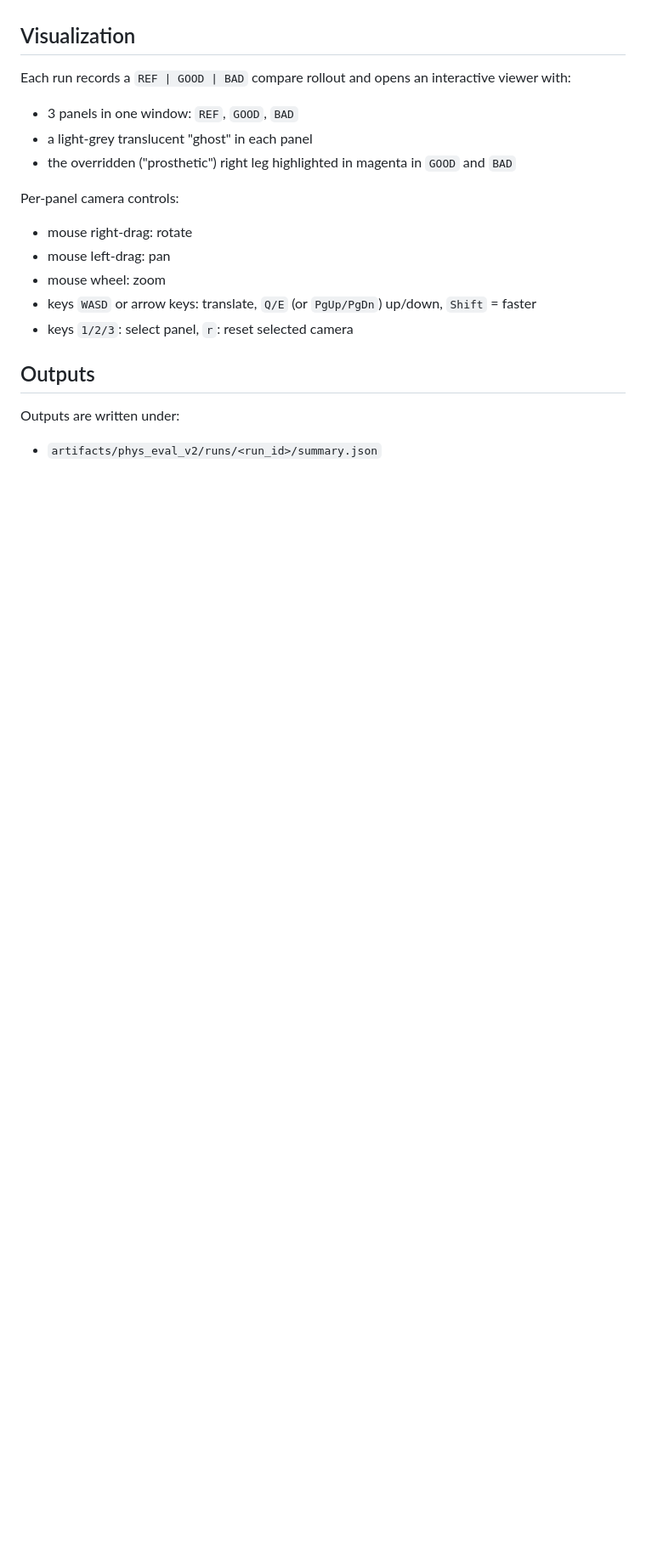
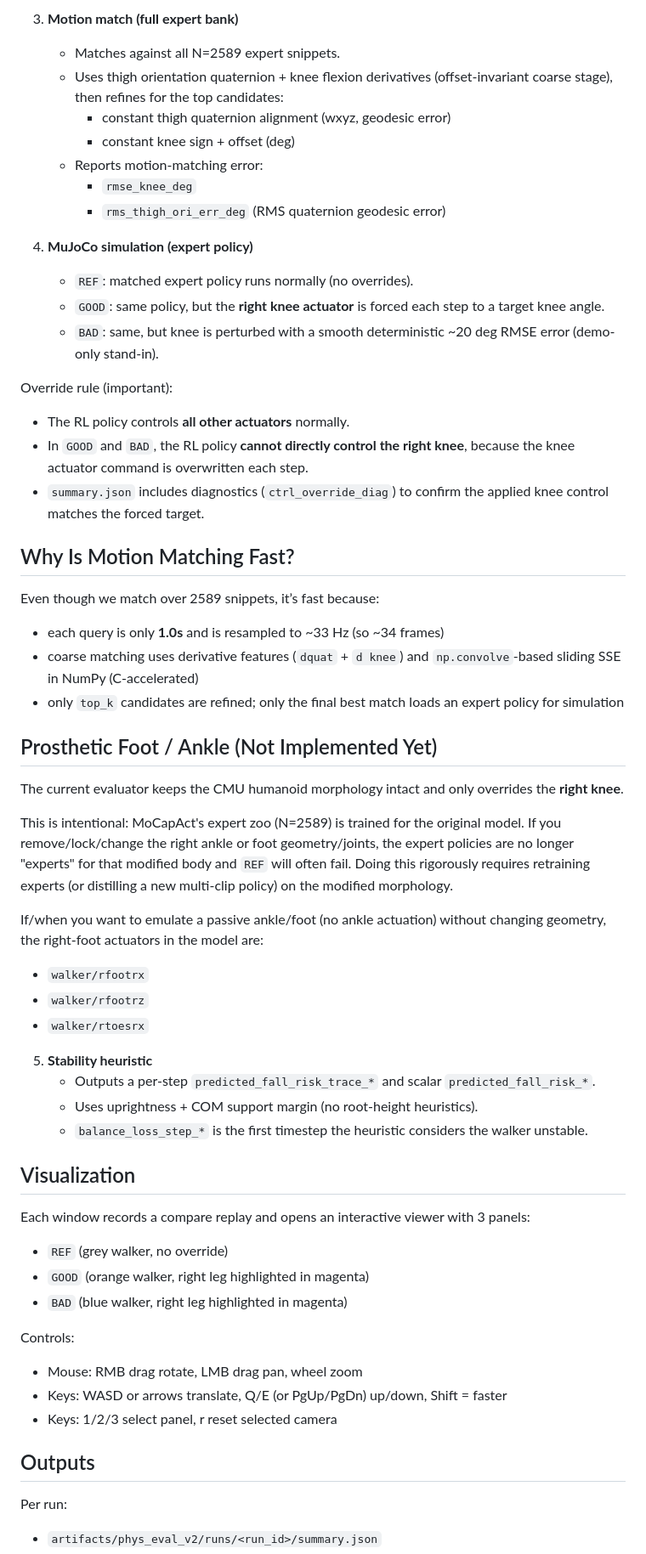
Before and after one commit to aoyun2/emg_tst, a Markdown page: README.md, the part around one of its changes. Shown at 85% size. Rendered like a GitHub page; blank space fills up the shorter version.

Commit message:
MoCapAct phys eval: docs + expert-zoo matching

```diff
--- a/README.md
+++ b/README.md
@@ -147,22 +186,64 @@ Override details:
+3. **Motion match (full expert bank)**
+   - Matches against all N=2589 expert snippets.
+   - Uses thigh orientation quaternion + knee flexion derivatives (offset-invariant coarse stage), then refines for the top candidates:
+     - constant thigh quaternion alignment (wxyz, geodesic error)
+     - constant knee sign + offset (deg)
+   - Reports motion-matching error:
+     - `rmse_knee_deg`
+     - `rms_thigh_ori_err_deg` (RMS quaternion geodesic error)
+
+4. **MuJoCo simulation (expert policy)**
+   - `REF`: matched expert policy runs normally (no overrides).
+   - `GOOD`: same policy, but the **right knee actuator** is forced each step to a target knee angle.
+   - `BAD`: same, but knee is perturbed with a smooth deterministic ~20 deg RMSE error (demo-only stand-in).
+
+Override rule (important):
+
+- The RL policy controls **all other actuators** normally.
+- In `GOOD` and `BAD`, the RL policy **cannot directly control the right knee**, because the knee actuator command is overwritten each step.
+- `summary.json` includes diagnostics (`ctrl_override_diag`) to confirm the applied knee control matches the forced target.
+
+## Why Is Motion Matching Fast?
+
+Even though we match over 2589 snippets, it’s fast because:
+
+- each query is only **1.0s** and is resampled to ~33 Hz (so ~34 frames)
+- coarse matching uses derivative features (`dquat` + `d knee`) and `np.convolve`-based sliding SSE in NumPy (C-accelerated)
+- only `top_k` candidates are refined; only the final best match loads an expert policy for simulation
+
+## Prosthetic Foot / Ankle (Not Implemented Yet)
+
+The current evaluator keeps the CMU humanoid morphology intact and only overrides the **right knee**.
+
+This is intentional: MoCapAct's expert zoo (N=2589) is trained for the original model. If you remove/lock/change the right ankle or foot geometry/joints, the expert policies are no longer "experts" for that modified body and `REF` will often fail. Doing this rigorously requires retraining experts (or distilling a new multi-clip policy) on the modified morphology.
+
+If/when you want to emulate a passive ankle/foot (no ankle actuation) without changing geometry, the right-foot actuators in the model are:
+
+- `walker/rfootrx`
+- `walker/rfootrz`
+- `walker/rtoesrx`
+
+5. **Stability heuristic**
+   - Outputs a per-step `predicted_fall_risk_trace_*` and scalar `predicted_fall_risk_*`.
+   - Uses uprightness + COM support margin (no root-height heuristics).
+   - `balance_loss_step_*` is the first timestep the heuristic considers the walker unstable.
 
 ## Visualization
 
-Each run records a `REF | GOOD | BAD` compare rollout and opens an interactive viewer with:
+Each window records a compare replay and opens an interactive viewer with 3 panels:
 
-- 3 panels in one window: `REF`, `GOOD`, `BAD`
-- a light-grey translucent "ghost" in each panel
-- the overridden ("prosthetic") right leg highlighted in magenta in `GOOD` and `BAD`
+- `REF` (grey walker, no override)
+- `GOOD` (orange walker, right leg highlighted in magenta)
+- `BAD` (blue walker, right leg highlighted in magenta)
 
-Per-panel camera controls:
+Controls:
 
-- mouse right-drag: rotate
-- mouse left-drag: pan
-- mouse wheel: zoom
-- keys `WASD` or arrow keys: translate, `Q/E` (or `PgUp/PgDn`) up/down, `Shift` = faster
-- keys `1/2/3`: select panel, `r`: reset selected camera
+- Mouse: RMB drag rotate, LMB drag pan, wheel zoom
+- Keys: WASD or arrows translate, Q/E (or PgUp/PgDn) up/down, Shift = faster
+- Keys: 1/2/3 select panel, r reset selected camera
 
 ## Outputs
 
-Outputs are written under:
+Per run:
 
 - `artifacts/phys_eval_v2/runs/<run_id>/summary.json`
```
Also changed, not shown: other parts of README.md (+132 -97 lines), docs/media/motion_match.png (added), docs/media/simulation_balance.png (added), docs/media/simulation_knee.png (added), docs/media/thigh_quat_match.png (added), 12 other files.
